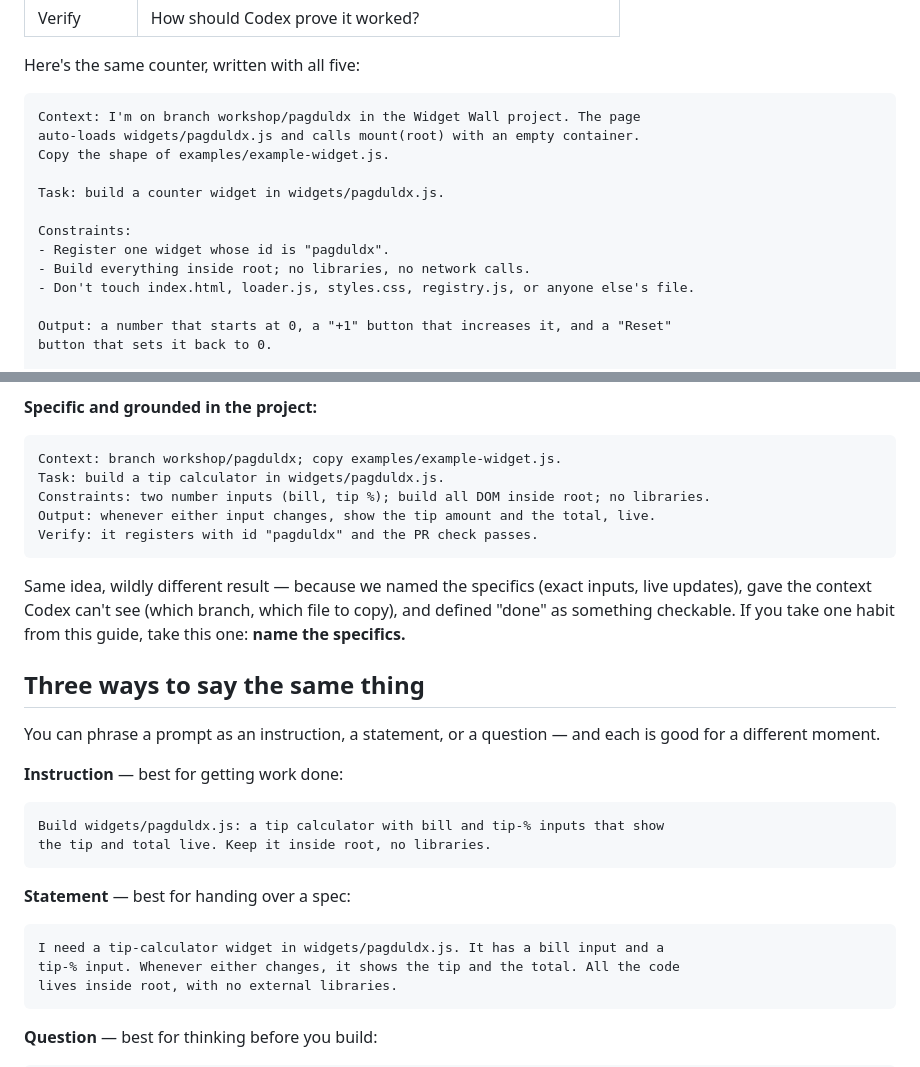
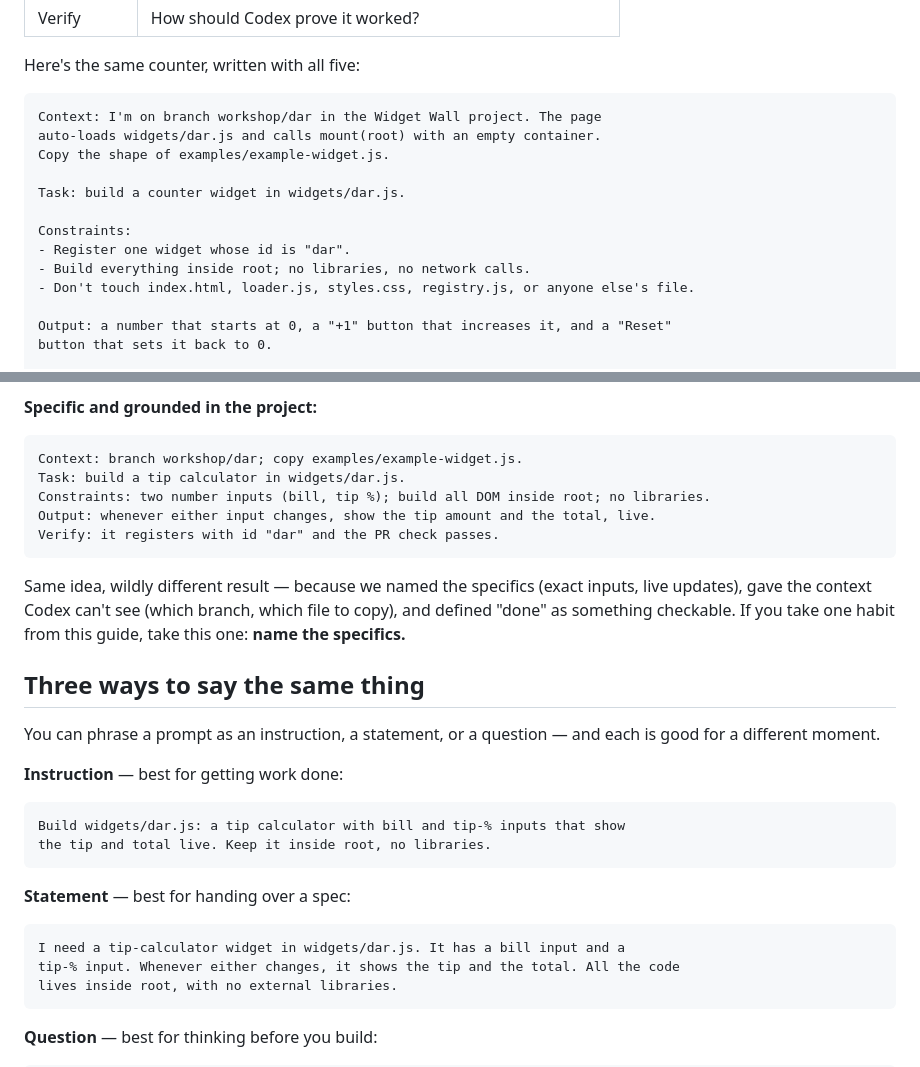
Before and after one commit to testaidemo4/workshop, a Markdown page: PROMPTING_GUIDE.md, 2 parts joined by grey strips. GitHub-like rendering.

````diff
--- a/PROMPTING_GUIDE.md
+++ b/PROMPTING_GUIDE.md
@@ -51,14 +51,14 @@ Every strong prompt in this workshop answers five questions. Think of them as a
 Here's the same counter, written with all five:
 
 ```
-Context: I'm on branch workshop/pagduldx in the Widget Wall project. The page
-auto-loads widgets/pagduldx.js and calls mount(root) with an empty container.
+Context: I'm on branch workshop/dar in the Widget Wall project. The page
+auto-loads widgets/dar.js and calls mount(root) with an empty container.
 Copy the shape of examples/example-widget.js.
 
-Task: build a counter widget in widgets/pagduldx.js.
+Task: build a counter widget in widgets/dar.js.
 
 Constraints:
-- Register one widget whose id is "pagduldx".
+- Register one widget whose id is "dar".
 - Build everything inside root; no libraries, no network calls.
 - Don't touch index.html, loader.js, styles.css, registry.js, or anyone else's file.
 
@@ -86,11 +86,11 @@ Codex has to invent the inputs, the math, the styling rules, and what "nice" mea
 **Specific and grounded in the project:**
 
 ```
-Context: branch workshop/pagduldx; copy examples/example-widget.js.
-Task: build a tip calculator in widgets/pagduldx.js.
+Context: branch workshop/dar; copy examples/example-widget.js.
+Task: build a tip calculator in widgets/dar.js.
 Constraints: two number inputs (bill, tip %); build all DOM inside root; no libraries.
 Output: whenever either input changes, show the tip amount and the total, live.
-Verify: it registers with id "pagduldx" and the PR check passes.
+Verify: it registers with id "dar" and the PR check passes.
 ```
 
 Same idea, wildly different result — because we named the specifics (exact inputs, live updates), gave the context Codex can't see (which branch, which file to copy), and defined "done" as something checkable. If you take one habit from this guide, take this one: **name the specifics.**
@@ -102,14 +102,14 @@ You can phrase a prompt as an instruction, a statement, or a question — and ea
 **Instruction** — best for getting work done:
 
 ```
-Build widgets/pagduldx.js: a tip calculator with bill and tip-% inputs that show
+Build widgets/dar.js: a tip calculator with bill and tip-% inputs that show
 the tip and total live. Keep it inside root, no libraries.
 ```
 
 **Statement** — best for handing over a spec:
 
 ```
-I need a tip-calculator widget in widgets/pagduldx.js. It has a bill input and a
+I need a tip-calculator widget in widgets/dar.js. It has a bill input and a
 tip-% input. Whenever either changes, it shows the tip and the total. All the code
 lives inside root, with no external libraries.
 ```
````
